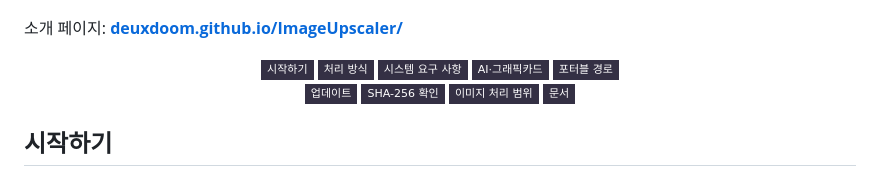
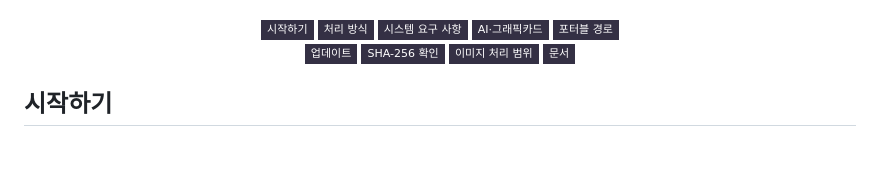
Before and after one commit to deuxdoom/ImageUpscaler, a Markdown page: README.md, the part around one of its changes. Drawn GitHub-style; badges without logos; blank space fills up the shorter version.

Commit message:
readme fix v2

```diff
--- a/README.md
+++ b/README.md
@@ -32,7 +33,5 @@ PNG · JPG · WebP · AVIF, 2× · 4× · 8×, 투명도 보존, 일괄 처리
   <a href="https://github.com/deuxdoom/ImageUpscaler/blob/main/CHANGELOG.md"><img src="https://img.shields.io/badge/%EB%B3%80%EA%B2%BD%20%EA%B8%B0%EB%A1%9D-7455B4?style=for-the-badge" alt="변경 기록"></a>
 </p>
-
-소개 페이지: [**deuxdoom.github.io/ImageUpscaler/**](https://deuxdoom.github.io/ImageUpscaler/)
 
 <p align="center">
   <a href="#시작하기"><img src="https://img.shields.io/badge/%EC%8B%9C%EC%9E%91%ED%95%98%EA%B8%B0-343044?style=flat-square" alt="시작하기 바로가기"></a>
```
Also changed, not shown: other parts of README.md (+1 -0 lines).
